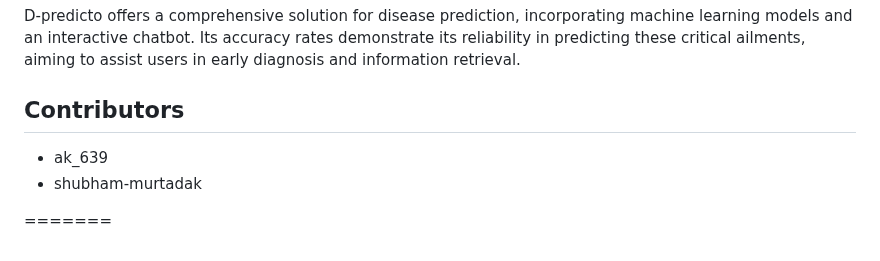
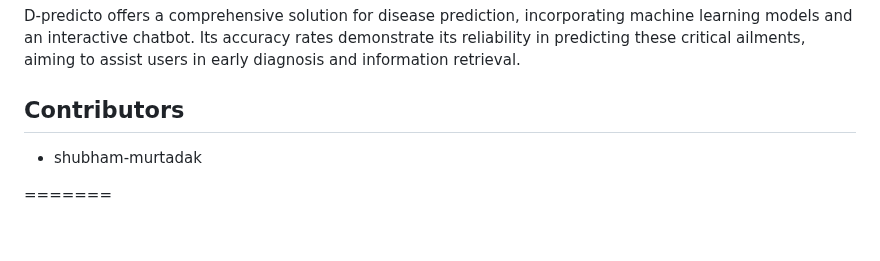
Before and after one commit to shubham-murtadak/Dpredicto-An-Disease-Prediction-System, a Markdown page: README.md, the part around the change. Rendered like a GitHub page.

```diff
--- a/README.md
+++ b/README.md
@@ -80,7 +80,6 @@ If there's a requirements.txt file in the project, this command installs all the
 D-predicto offers a comprehensive solution for disease prediction, incorporating machine learning models and an interactive chatbot. Its accuracy rates demonstrate its reliability in predicting these critical ailments, aiming to assist users in early diagnosis and information retrieval.
 ## Contributors
 
-* ak_639
 * shubham-murtadak
 
 =======
```
